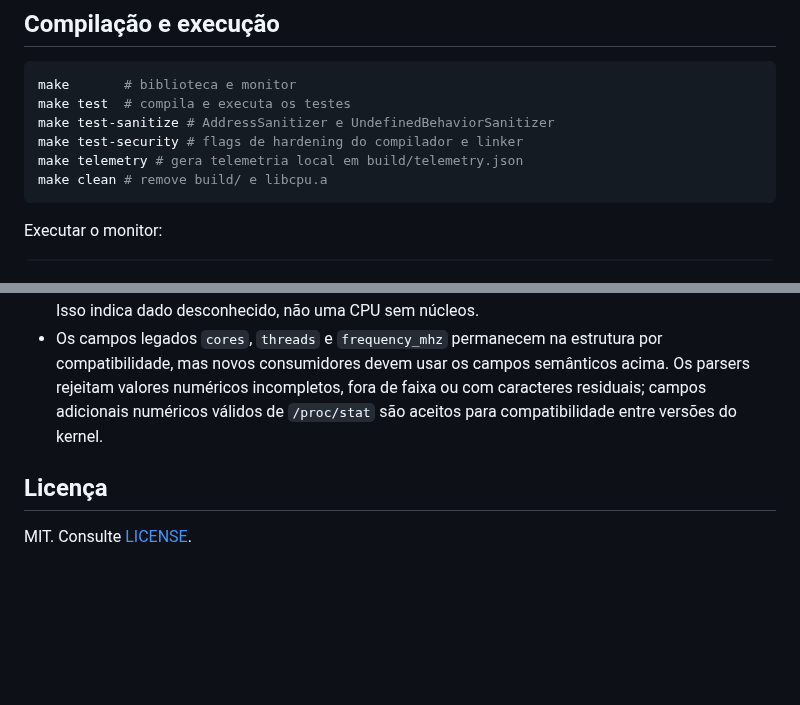
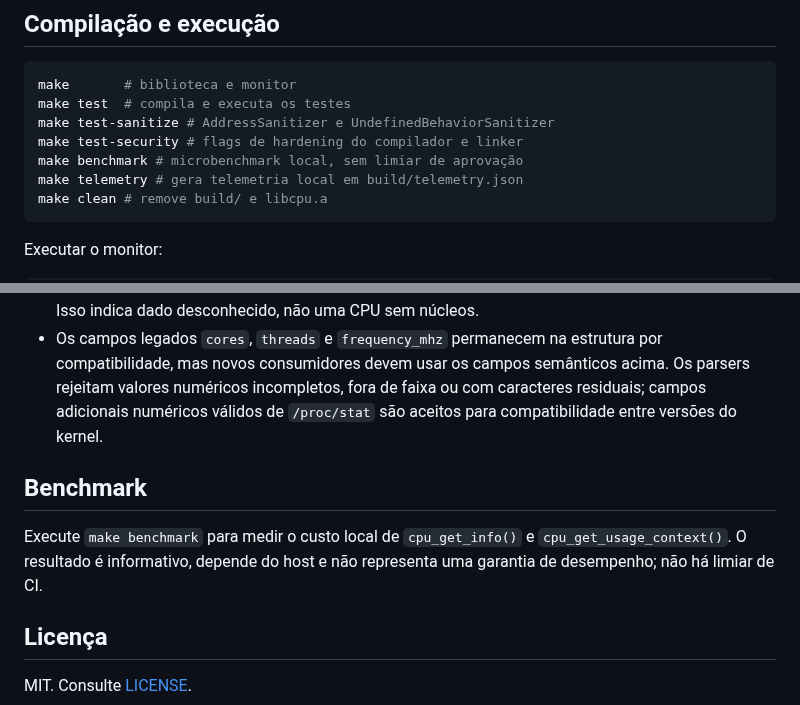
Before and after one commit to mnl-nox/cpu-reader, a Markdown page: README.md, 2 parts joined by grey strips. Rendered like a GitHub page; blank space fills up the shorter version.

````diff
--- a/README.md
+++ b/README.md
@@ -78,6 +76,7 @@ make       # biblioteca e monitor
 make test  # compila e executa os testes
 make test-sanitize # AddressSanitizer e UndefinedBehaviorSanitizer
 make test-security # flags de hardening do compilador e linker
+make benchmark # microbenchmark local, sem limiar de aprovação
 make telemetry # gera telemetria local em build/telemetry.json
 make clean # remove build/ e libcpu.a
 ```
@@ -187,6 +187,10 @@ fallback C portátil e testes automatizados da API pública.
   faixa ou com caracteres residuais; campos adicionais numéricos válidos de
   `/proc/stat` são aceitos para compatibilidade entre versões do kernel.
 
+## Benchmark
+
+Execute `make benchmark` para medir o custo local de `cpu_get_info()` e `cpu_get_usage_context()`. O resultado é informativo, depende do host e não representa uma garantia de desempenho; não há limiar de CI.
+
 ## Licença
 
 MIT. Consulte [LICENSE](LICENSE).
````
Also changed, not shown: other parts of README.md (+7 -8 lines).
